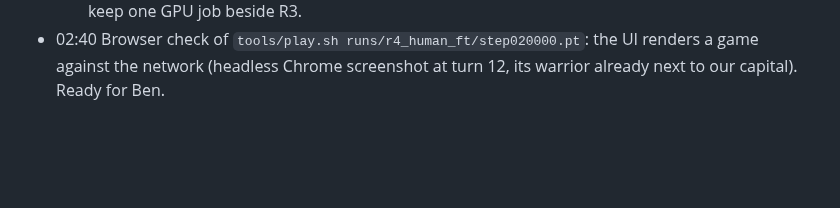
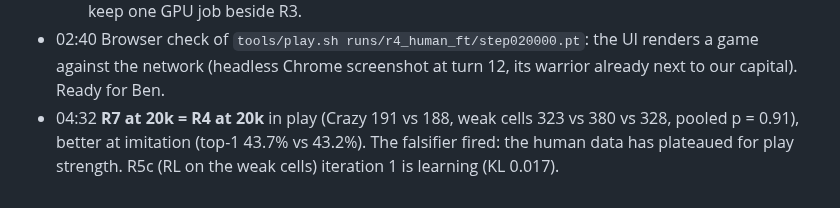
Before and after one commit to bengreff/polytopia, a Markdown page: docs/design/iteration-plan.md, the part around the change. Rendered like a GitHub page; blank space fills up the shorter version.

```diff
--- a/docs/design/iteration-plan.md
+++ b/docs/design/iteration-plan.md
@@ -202,3 +202,6 @@ Decision rules:
 - 02:40 Browser check of `tools/play.sh runs/r4_human_ft/step020000.pt`: the UI renders a game
   against the network (headless Chrome screenshot at turn 12, its warrior already next to our
   capital). Ready for Ben.
+- 04:32 **R7 at 20k = R4 at 20k** in play (Crazy 191 vs 188, weak cells 323 vs 380 vs 328, pooled
+  p = 0.91), better at imitation (top-1 43.7% vs 43.2%). The falsifier fired: the human data has
+  plateaued for play strength. R5c (RL on the weak cells) iteration 1 is learning (KL 0.017).
```
Also changed, not shown: docs/design/research-log.md (+15 -0 lines).
